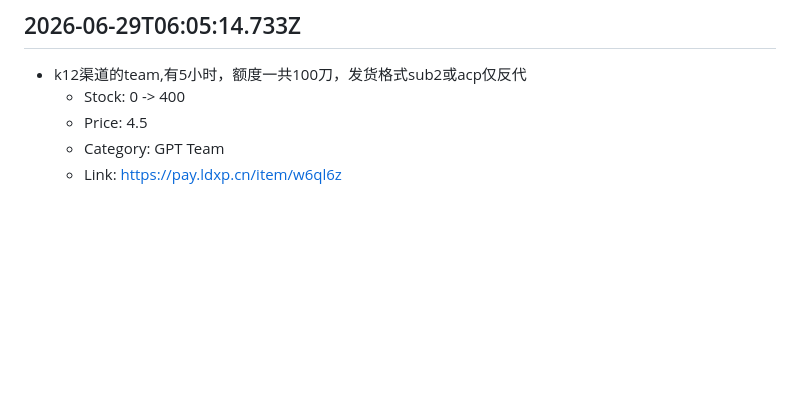
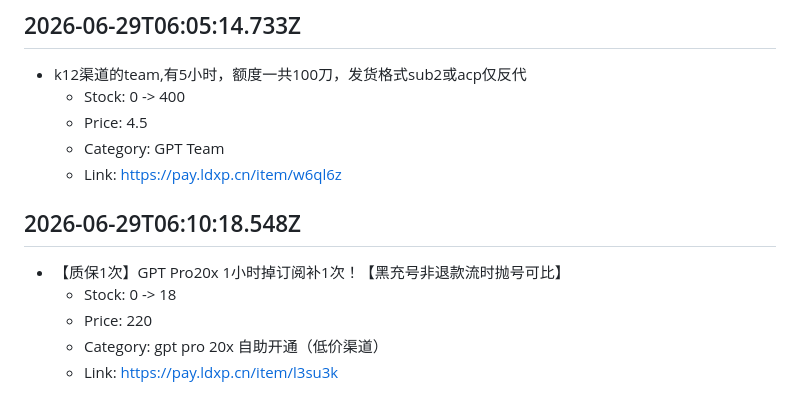
Before and after one commit to asd45545/buhuo, a Markdown page: data/ldxp-stock-alerts.md, the part around the change. Drawn GitHub-style; blank space fills up the shorter version.

Commit message:
chore: append ldxp restock alerts 2026-06-29T06:10:18.548Z [skip ci]

```diff
--- a/data/ldxp-stock-alerts.md
+++ b/data/ldxp-stock-alerts.md
@@ -3045,3 +3045,10 @@
   - Price: 4.5
   - Category: GPT Team
   - Link: https://pay.ldxp.cn/item/w6ql6z
+
+## 2026-06-29T06:10:18.548Z
+- 【质保1次】GPT Pro20x 1小时掉订阅补1次！【黑充号非退款流时抛号可比】
+  - Stock: 0 -> 18
+  - Price: 220
+  - Category: gpt pro 20x 自助开通（低价渠道）
+  - Link: https://pay.ldxp.cn/item/l3su3k
```
